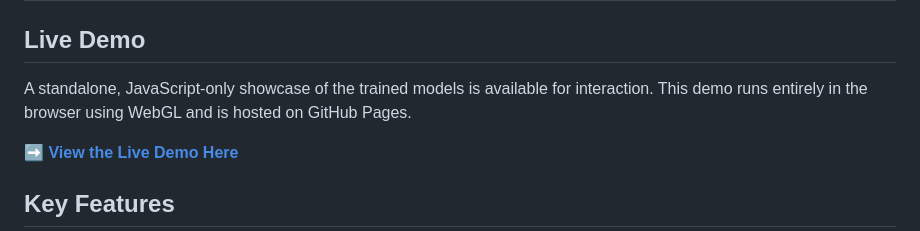
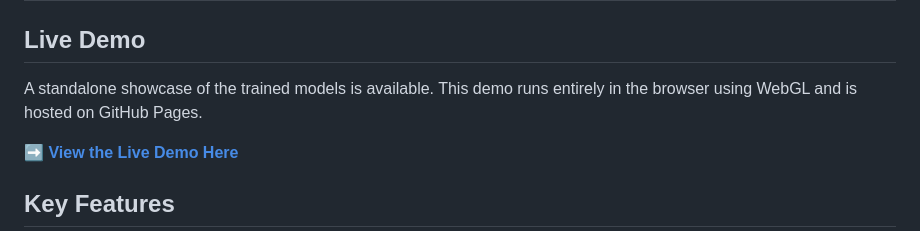
Before and after one commit to semvdn/Growing-NCA-WebUI, a Markdown page: README.md, the part around the change. GitHub-like rendering.

```diff
--- a/README.md
+++ b/README.md
@@ -77,7 +77,7 @@ The application is built with a Python backend using Flask and TensorFlow for th
 
 ## Live Demo
 
-A standalone, JavaScript-only showcase of the trained models is available for interaction. This demo runs entirely in the browser using WebGL and is hosted on GitHub Pages.
+A standalone showcase of the trained models is available. This demo runs entirely in the browser using WebGL and is hosted on GitHub Pages.
 
 **[➡️ View the Live Demo Here](https://semvdn.github.io/Growing-NCA-WebUI/)**
 
```
